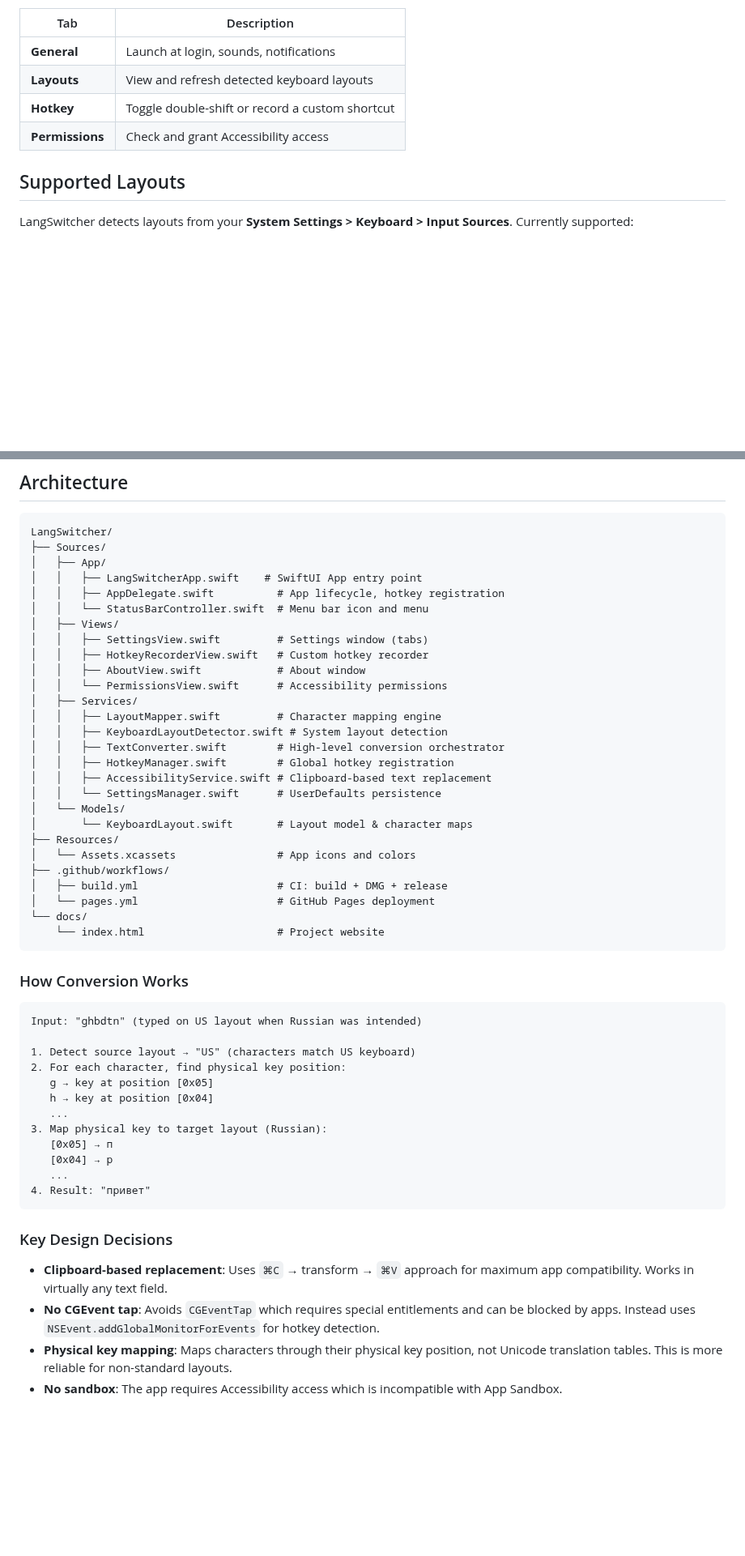
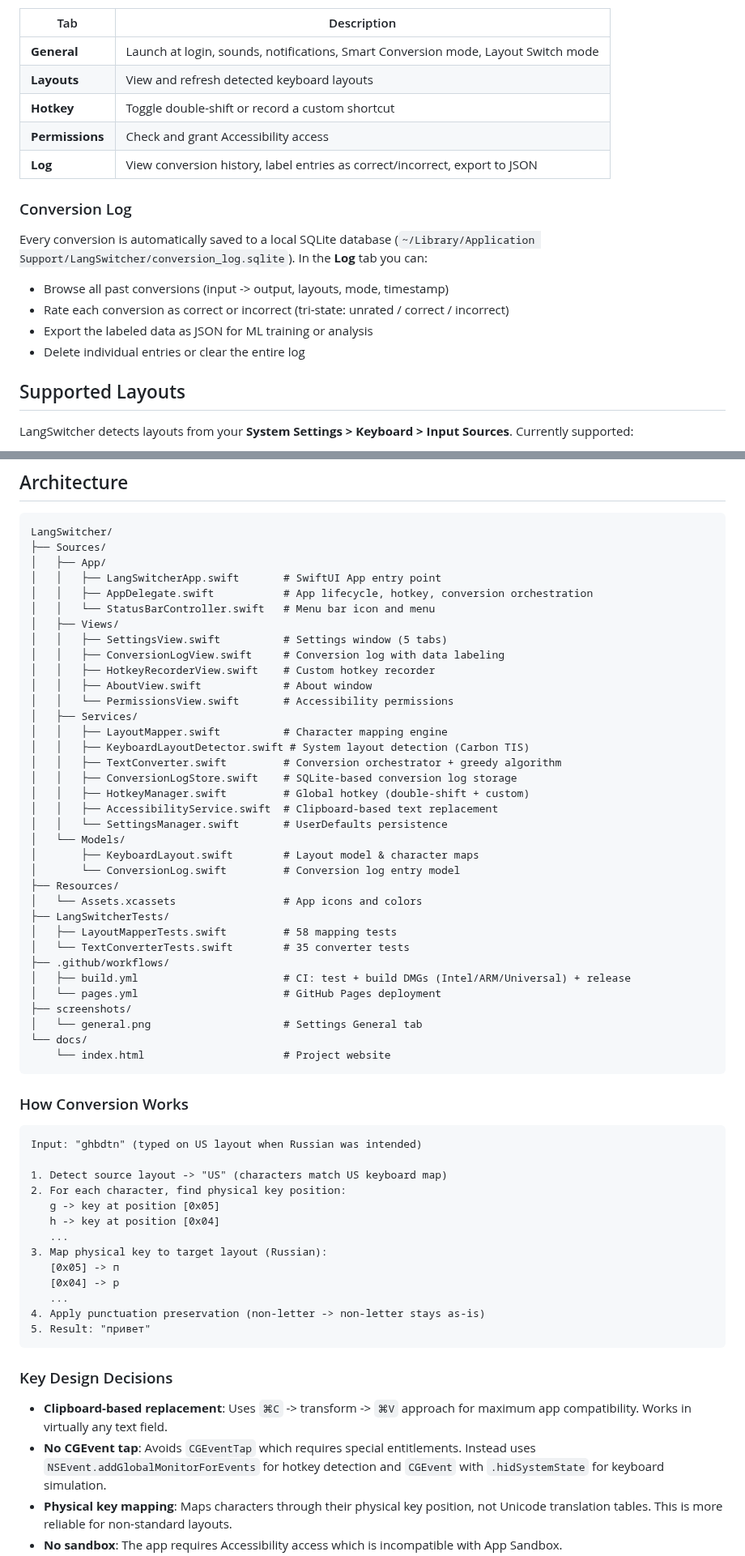
Before and after one commit to reg2005/langSwitcher, a Markdown page: README.md, 2 parts joined by grey strips. Shown at 81% size. Rendered like a GitHub page; blank space fills up the shorter version.

````diff
--- a/README.md
+++ b/README.md
@@ -94,10 +135,20 @@ Access settings from the menu bar icon → **Settings** (or `⌘,`):
 
 | Tab | Description |
 |-----|-------------|
-| **General** | Launch at login, sounds, notifications |
+| **General** | Launch at login, sounds, notifications, Smart Conversion mode, Layout Switch mode |
 | **Layouts** | View and refresh detected keyboard layouts |
 | **Hotkey** | Toggle double-shift or record a custom shortcut |
 | **Permissions** | Check and grant Accessibility access |
+| **Log** | View conversion history, label entries as correct/incorrect, export to JSON |
+
+### Conversion Log
+
+Every conversion is automatically saved to a local SQLite database (`~/Library/Application Support/LangSwitcher/conversion_log.sqlite`). In the **Log** tab you can:
+
+- Browse all past conversions (input -> output, layouts, mode, timestamp)
+- Rate each conversion as correct or incorrect (tri-state: unrated / correct / incorrect)
+- Export the labeled data as JSON for ML training or analysis
+- Delete individual entries or clear the entire log
 
 ## Supported Layouts
 
@@ -121,30 +172,38 @@ Adding a new layout is straightforward — see [Contributing](#contributing).
 LangSwitcher/
 ├── Sources/
 │   ├── App/
-│   │   ├── LangSwitcherApp.swift    # SwiftUI App entry point
-│   │   ├── AppDelegate.swift          # App lifecycle, hotkey registration
-│   │   └── StatusBarController.swift  # Menu bar icon and menu
+│   │   ├── LangSwitcherApp.swift       # SwiftUI App entry point
+│   │   ├── AppDelegate.swift           # App lifecycle, hotkey, conversion orchestration
+│   │   └── StatusBarController.swift   # Menu bar icon and menu
 │   ├── Views/
-│   │   ├── SettingsView.swift         # Settings window (tabs)
-│   │   ├── HotkeyRecorderView.swift   # Custom hotkey recorder
-│   │   ├── AboutView.swift            # About window
-│   │   └── PermissionsView.swift      # Accessibility permissions
+│   │   ├── SettingsView.swift          # Settings window (5 tabs)
+│   │   ├── ConversionLogView.swift     # Conversion log with data labeling
+│   │   ├── HotkeyRecorderView.swift    # Custom hotkey recorder
+│   │   ├── AboutView.swift             # About window
+│   │   └── PermissionsView.swift       # Accessibility permissions
 │   ├── Services/
-│   │   ├── LayoutMapper.swift         # Character mapping engine
-│   │   ├── KeyboardLayoutDetector.swift # System layout detection
-│   │   ├── TextConverter.swift        # High-level conversion orchestrator
-│   │   ├── HotkeyManager.swift        # Global hotkey registration
-│   │   ├── AccessibilityService.swift # Clipboard-based text replacement
-│   │   └── SettingsManager.swift      # UserDefaults persistence
+│   │   ├── LayoutMapper.swift          # Character mapping engine
+│   │   ├── KeyboardLayoutDetector.swift # System layout detection (Carbon TIS)
+│   │   ├── TextConverter.swift         # Conversion orchestrator + greedy algorithm
+│   │   ├── ConversionLogStore.swift    # SQLite-based conversion log storage
+│   │   ├── HotkeyManager.swift         # Global hotkey (double-shift + custom)
+│   │   ├── AccessibilityService.swift  # Clipboard-based text replacement
+│   │   └── SettingsManager.swift       # UserDefaults persistence
 │   └── Models/
-│       └── KeyboardLayout.swift       # Layout model & character maps
+│       ├── KeyboardLayout.swift        # Layout model & character maps
+│       └── ConversionLog.swift         # Conversion log entry model
 ├── Resources/
-│   └── Assets.xcassets                # App icons and colors
+│   └── Assets.xcassets                 # App icons and colors
+├── LangSwitcherTests/
+│   ├── LayoutMapperTests.swift         # 58 mapping tests
+│   └── TextConverterTests.swift        # 35 converter tests
 ├── .github/workflows/
-│   ├── build.yml                      # CI: build + DMG + release
-│   └── pages.yml                      # GitHub Pages deployment
+│   ├── build.yml                       # CI: test + build DMGs (Intel/ARM/Universal) + release
+│   └── pages.yml                       # GitHub Pages deployment
+├── screenshots/
+│   └── general.png                     # Settings General tab
 └── docs/
-    └── index.html                     # Project website
+    └── index.html                      # Project website
 ```
 
 ### How Conversion Works
@@ -152,21 +211,22 @@ LangSwitcher/
 ```
 Input: "ghbdtn" (typed on US layout when Russian was intended)
 
-1. Detect source layout → "US" (characters match US keyboard)
+1. Detect source layout -> "US" (characters match US keyboard map)
 2. For each character, find physical key position:
-   g → key at position [0x05]
-   h → key at position [0x04]
+   g -> key at position [0x05]
+   h -> key at position [0x04]
    ...
 3. Map physical key to target layout (Russian):
-   [0x05] → п
-   [0x04] → р
+   [0x05] -> п
+   [0x04] -> р
    ...
-4. Result: "привет"
+4. Apply punctuation preservation (non-letter -> non-letter stays as-is)
+5. Result: "привет"
 ```
 
 ### Key Design Decisions
 
-- **Clipboard-based replacement**: Uses `⌘C` → transform → `⌘V` approach for maximum app compatibility. Works in virtually any text field.
-- **No CGEvent tap**: Avoids `CGEventTap` which requires special entitlements and can be blocked by apps. Instead uses `NSEvent.addGlobalMonitorForEvents` for hotkey detection.
+- **Clipboard-based replacement**: Uses `⌘C` -> transform -> `⌘V` approach for maximum app compatibility. Works in virtually any text field.
+- **No CGEvent tap**: Avoids `CGEventTap` which requires special entitlements. Instead uses `NSEvent.addGlobalMonitorForEvents` for hotkey detection and `CGEvent` with `.hidSystemState` for keyboard simulation.
 - **Physical key mapping**: Maps characters through their physical key position, not Unicode translation tables. This is more reliable for non-standard layouts.
 - **No sandbox**: The app requires Accessibility access which is incompatible with App Sandbox.
````
Also changed, not shown: other parts of README.md (+92 -36 lines), docs/screenshots/general.png (added), screenshots/general.png (added), 2 other files.
